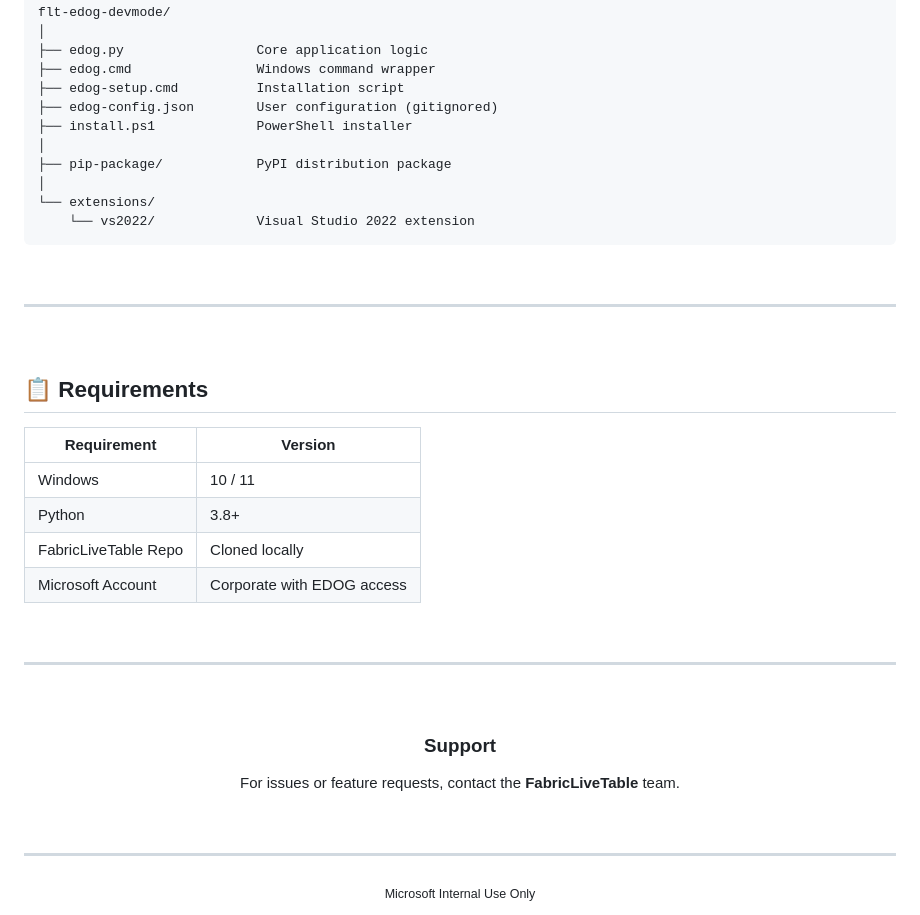
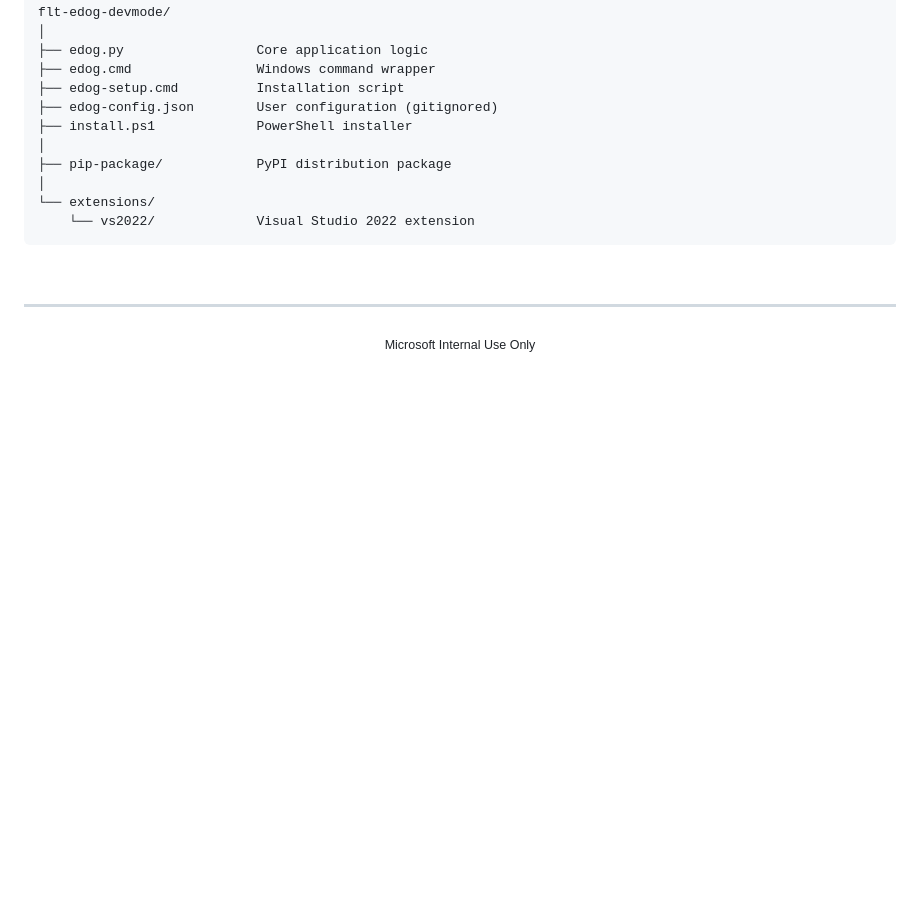
Before and after one commit to guptahemant65/flt-edog-devmode, a Markdown page: README.md, the part around the change. Drawn GitHub-style; blank space fills up the shorter version.

Commit message:
Remove requirements and support sections from README

```diff
--- a/README.md
+++ b/README.md
@@ -471,33 +471,6 @@ flt-edog-devmode/
 
 ---
 
-<br/>
-
-## 📋 Requirements
-
-| Requirement | Version |
-|------------|---------|
-| Windows | 10 / 11 |
-| Python | 3.8+ |
-| FabricLiveTable Repo | Cloned locally |
-| Microsoft Account | Corporate with EDOG access |
-
-<br/>
-
----
-
-<br/>
-
 <div align="center">
-
-### Support
-
-For issues or feature requests, contact the **FabricLiveTable** team.
-
-<br/>
-
----
-
 <sub>Microsoft Internal Use Only</sub>
-
 </div>
```
